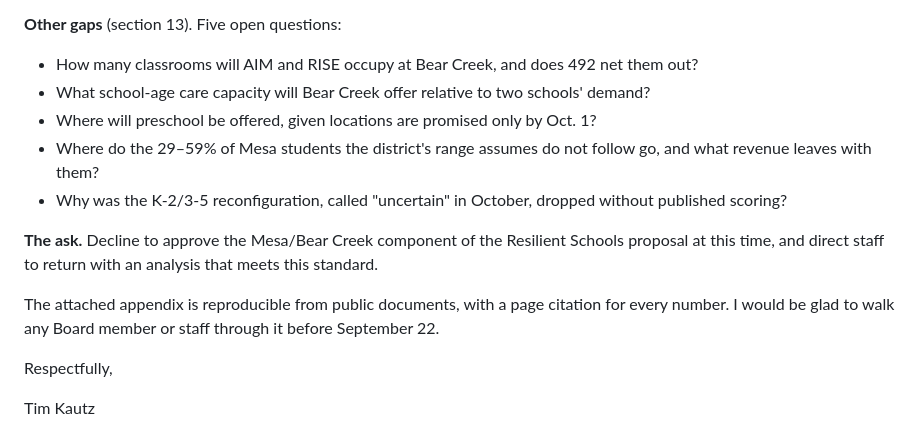
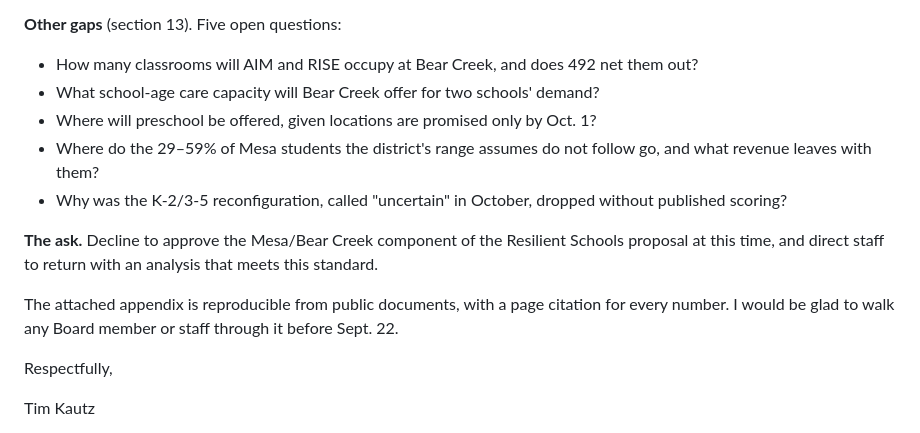
Before and after one commit to tkautz/mesa-analysis, a Markdown page: memo/board-email.md, the part around the change. Rendered like a GitHub page.

Commit message:
Email: final trim
Co-Authored-By: Claude Fable 5.1 <noreply@anthropic.com>
Claude-Session: https://claude.ai/code/session_01QGnoWLhEEw7azBvxb1vxo5

```diff
--- a/memo/board-email.md
+++ b/memo/board-email.md
@@ -21,14 +21,14 @@ I concede Mesa is small, has been on the enrollment-advisory list every year it
 
 **Other gaps** (section 13). Five open questions:
 - How many classrooms will AIM and RISE occupy at Bear Creek, and does 492 net them out?
-- What school-age care capacity will Bear Creek offer relative to two schools' demand?
+- What school-age care capacity will Bear Creek offer for two schools' demand?
 - Where will preschool be offered, given locations are promised only by Oct. 1?
 - Where do the 29–59% of Mesa students the district's range assumes do not follow go, and what revenue leaves with them?
 - Why was the K-2/3-5 reconfiguration, called "uncertain" in October, dropped without published scoring?
 
 **The ask.** Decline to approve the Mesa/Bear Creek component of the Resilient Schools proposal at this time, and direct staff to return with an analysis that meets this standard.
 
-The attached appendix is reproducible from public documents, with a page citation for every number. I would be glad to walk any Board member or staff through it before September 22.
+The attached appendix is reproducible from public documents, with a page citation for every number. I would be glad to walk any Board member or staff through it before Sept. 22.
 
 Respectfully,
 
```
